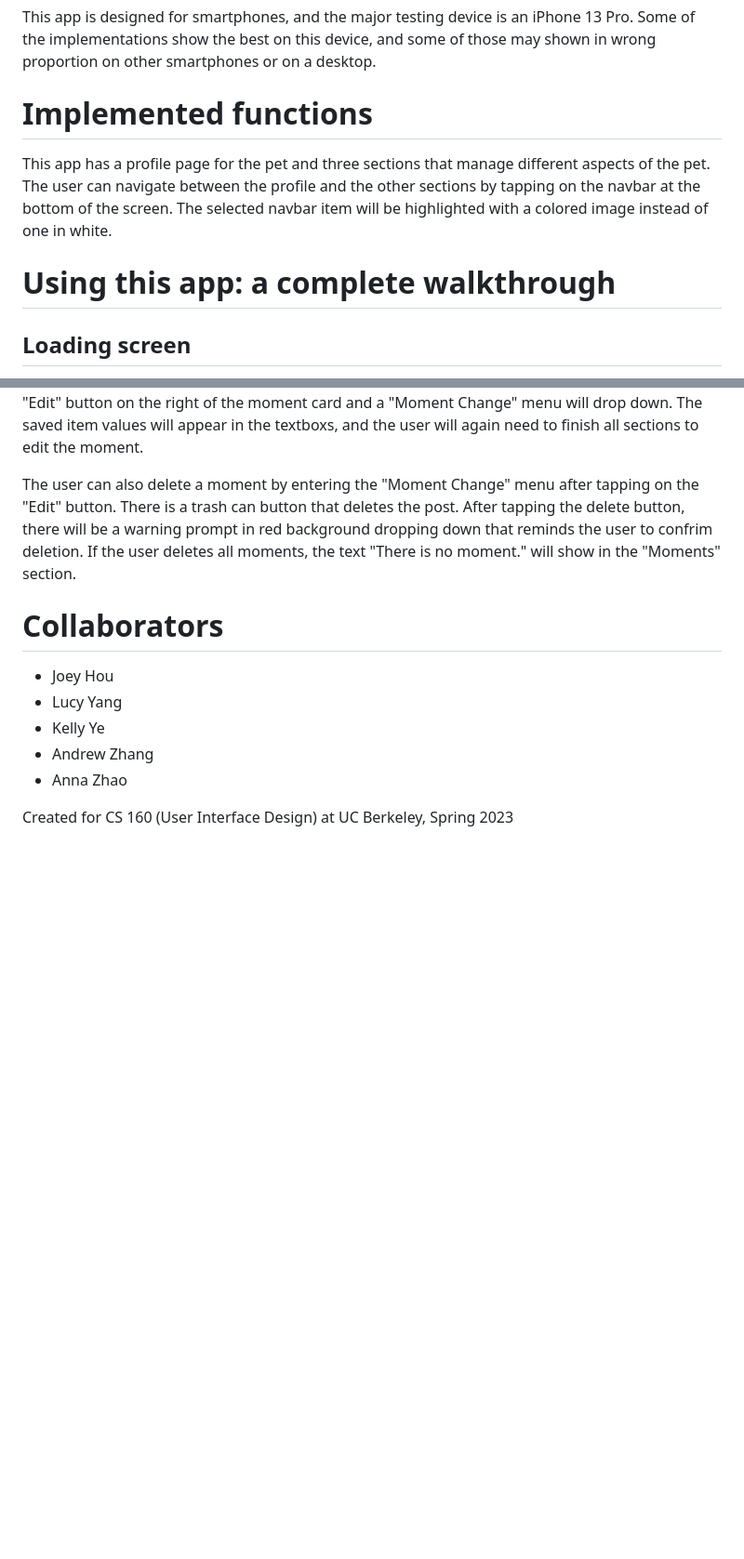
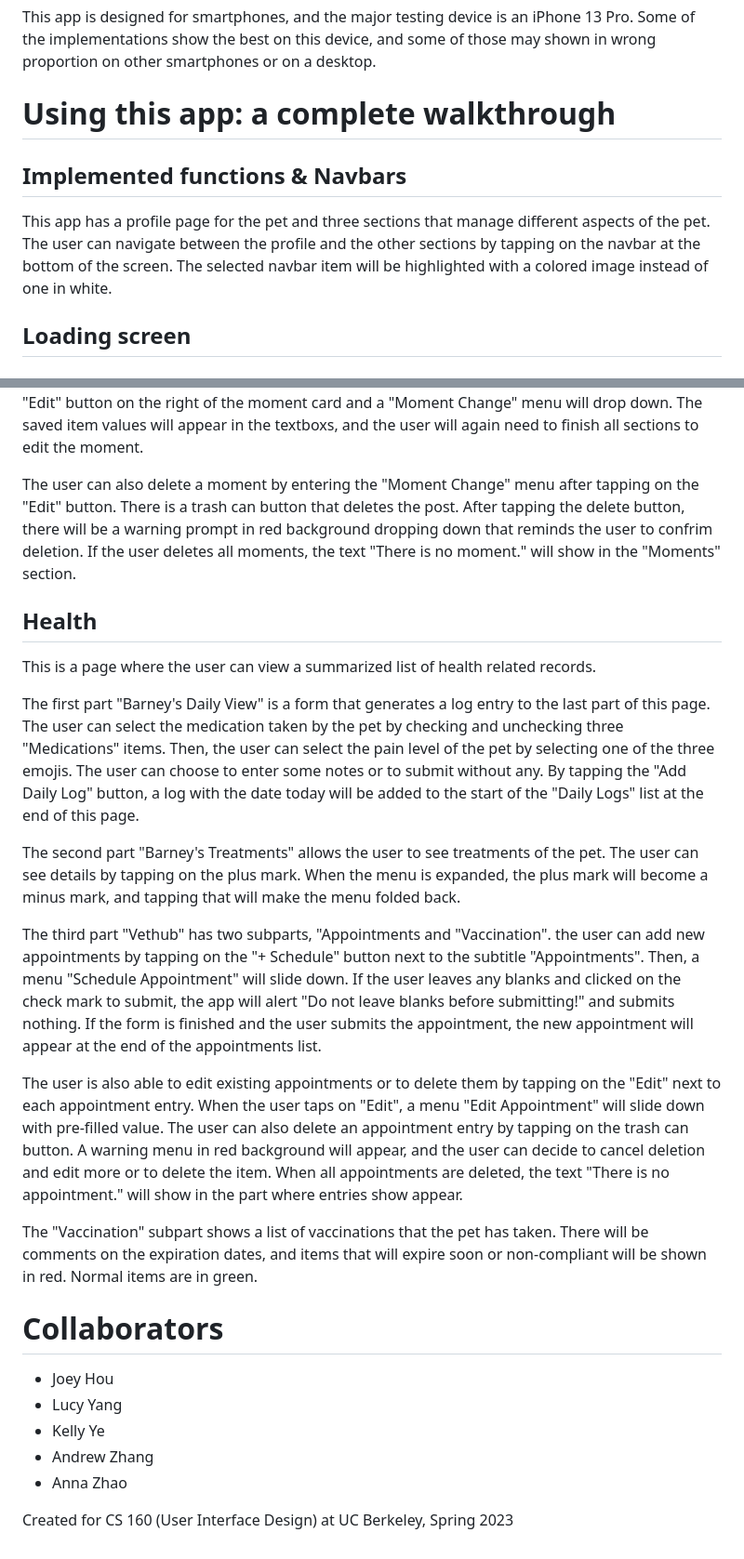
Before and after one commit to kellyye-cal/cs160-paws, a Markdown page: README.md, 2 parts joined by grey strips. Shown: that part at 93% size. GitHub-like rendering; blank space fills up the shorter version.

```diff
--- a/README.md
+++ b/README.md
@@ -27,11 +27,11 @@ node App.js
 
 This app is designed for smartphones, and the major testing device is an iPhone 13 Pro. Some of the implementations show the best on this device, and some of those may shown in wrong proportion on other smartphones or on a desktop.
 
-# Implemented functions
+# Using this app: a complete walkthrough
+
+## Implemented functions & Navbars
 
 This app has a profile page for the pet and three sections that manage different aspects of the pet. The user can navigate between the profile and the other sections by tapping on the navbar at the bottom of the screen. The selected navbar item will be highlighted with a colored image instead of one in white.
-
-# Using this app: a complete walkthrough
 
 ## Loading screen
 
@@ -53,6 +53,20 @@ For the second part "Moments", the user can edit or delete any moments. They can
 
 The user can also delete a moment by entering the "Moment Change" menu after tapping on the "Edit" button. There is a trash can button that deletes the post. After tapping the delete button, there will be a warning prompt in red background dropping down that reminds the user to confrim deletion. If the user deletes all moments, the text "There is no moment." will show in the "Moments" section.
 
+## Health
+
+This is a page where the user can view a summarized list of health related records.
+
+The first part "Barney's Daily View" is a form that generates a log entry to the last part of this page. The user can select the medication taken by the pet by checking and unchecking three "Medications" items. Then, the user can select the pain level of the pet by selecting one of the three emojis. The user can choose to enter some notes or to submit without any. By tapping the "Add Daily Log" button, a log with the date today will be added to the start of the "Daily Logs" list at the end of this page.
+
+The second part "Barney's Treatments" allows the user to see treatments of the pet. The user can see details by tapping on the plus mark. When the menu is expanded, the plus mark will become a minus mark, and tapping that will make the menu folded back.
+
+The third part "Vethub" has two subparts, "Appointments and "Vaccination". the user can add new appointments by tapping on the "+ Schedule" button next to the subtitle "Appointments". Then, a menu "Schedule Appointment" will slide down. If the user leaves any blanks and clicked on the check mark to submit, the app will alert "Do not leave blanks before submitting!" and submits nothing. If the form is finished and the user submits the appointment, the new appointment will appear at the end of the appointments list.
+
+The user is also able to edit existing appointments or to delete them by tapping on the "Edit" next to each appointment entry. When the user taps on "Edit", a menu "Edit Appointment" will slide down with pre-filled value. The user can also delete an appointment entry by tapping on the trash can button. A warning menu in red background will appear, and the user can decide to cancel deletion and edit more or to delete the item. When all appointments are deleted, the text "There is no appointment." will show in the part where entries show appear.
+
+The "Vaccination" subpart shows a list of vaccinations that the pet has taken. There will be comments on the expiration dates, and items that will expire soon or non-compliant will be shown in red. Normal items are in green.
+
 
 # Collaborators
 
```
